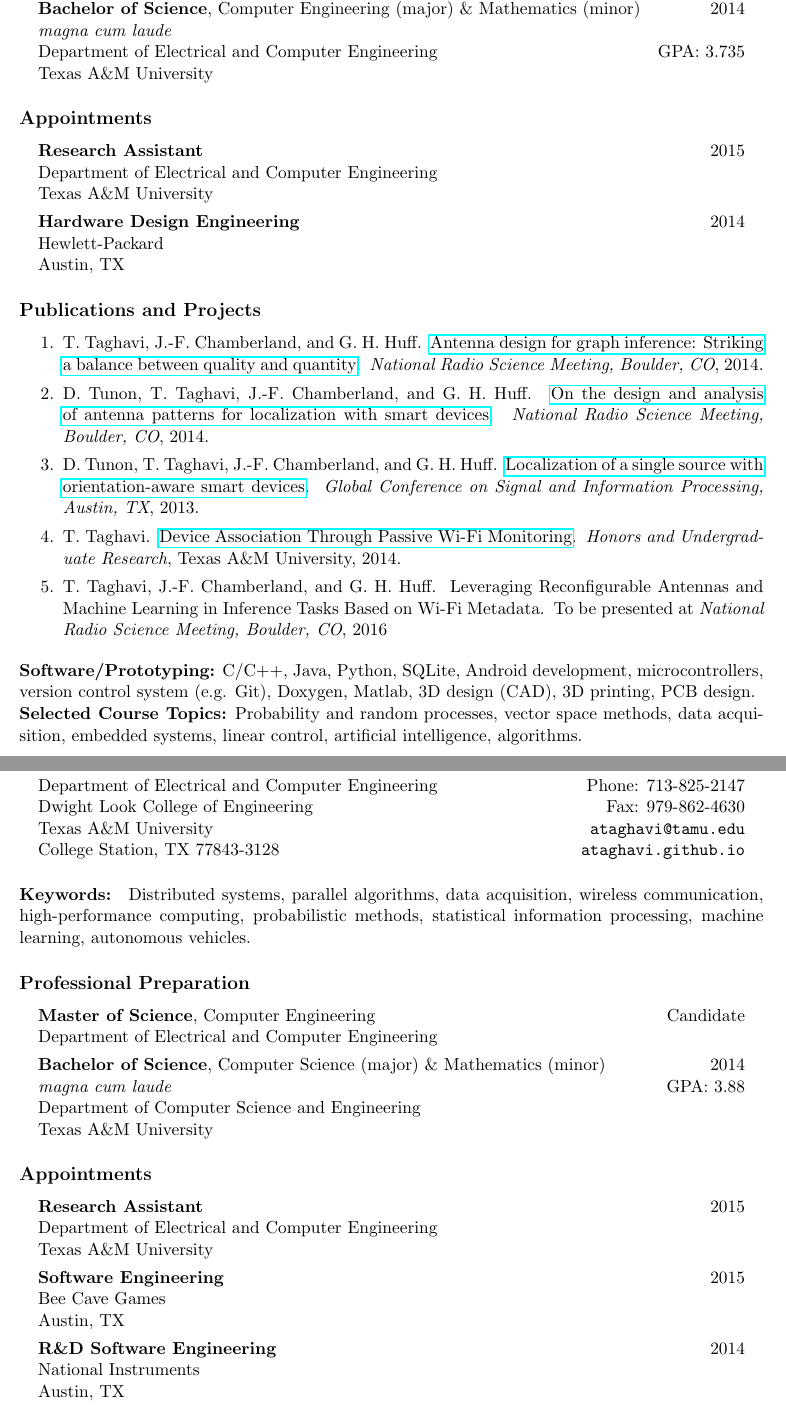
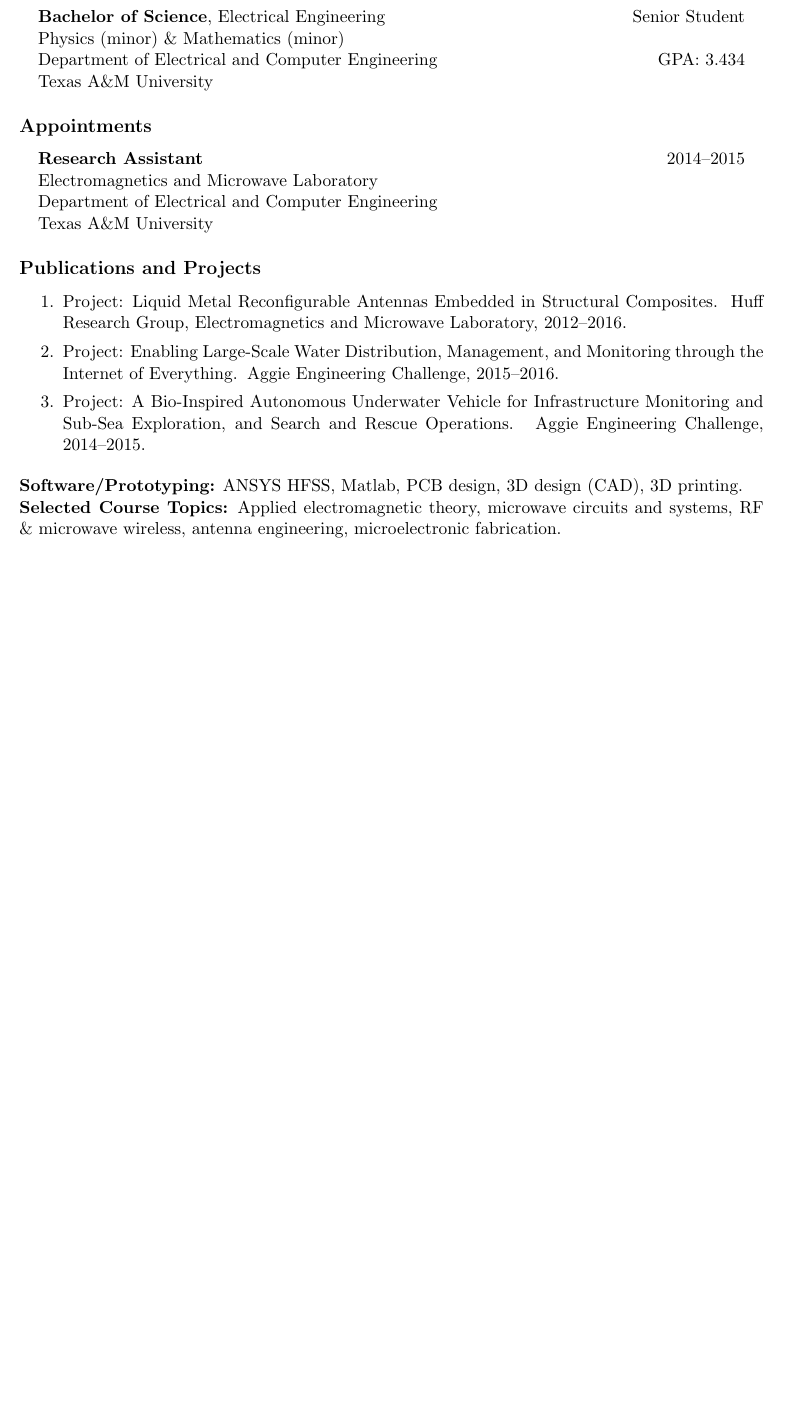
Before and after one commit to ResearchReps/GradResources, a LaTeX CV (Resumes/resumes.tex, which reads Resumes/LisaSmith.tex): two parts of pages 1 and 2 of 3 before the commit and part of the page after it, the two joined at a grey line, cut so that both start at the same text, the shorter picture padded with empty space. Compiled offline with pdfLaTeX.

Commit message:
Adding resume of Lisa Smith.

```diff
--- /dev/null
+++ b/Resumes/LisaSmith.tex
@@ -0,0 +22,36 @@
+\begin{center}
+\begin{tabular}{p{0.95\linewidth}}
+\textbf{Bachelor of Science}, Electrical Engineering \hfill Senior Student \\
+Physics (minor) \& Mathematics (minor) \\
+Department of Electrical and Computer Engineering \hfill GPA: 3.434 \\
+Texas A\&M University
+\end{tabular}
+\end{center}
+
+\subsection*{Appointments}
+
+\begin{center}
+\begin{tabular}{p{0.95\linewidth}}
+\textbf{Research Assistant} \hfill 2014--2015 \\
+Electromagnetics and Microwave Laboratory \\
+Department of Electrical and Computer Engineering \\
+Texas A\&M University
+\end{tabular}
+\end{center}
+
+\subsection*{Publications and Projects}
+
+\begin{enumerate} \partopsep0pt \topsep0pt \parsep0pt \itemsep0pt
+\item Project: Liquid Metal Reconfigurable Antennas Embedded in Structural Composites.
+\newblock{Huff Research Group, Electromagnetics and Microwave Laboratory, 2012--2016.}
+
+\item Project: Enabling Large-Scale Water Distribution, Management, and Monitoring through the Internet of Everything.
+\newblock{Aggie Engineering Challenge, 2015--2016.}
+
+\item Project: A Bio-Inspired Autonomous Underwater Vehicle for Infrastructure Monitoring and Sub-Sea Exploration, and Search and Rescue Operations.
+\newblock{Aggie Engineering Challenge, 2014--2015.}
+\end{enumerate}
+
+\textbf{Software/Prototyping:} ANSYS HFSS, Matlab, PCB design, 3D design (CAD), 3D printing.
+
+\textbf{Selected Course Topics:} Applied electromagnetic theory, microwave circuits and systems, RF \& microwave wireless, antenna engineering, microelectronic fabrication.
```
Also changed, not shown: Resumes/resumes.tex (+4 -3 lines), Resumes/LisaSmith.tex (21 more changed lines).
